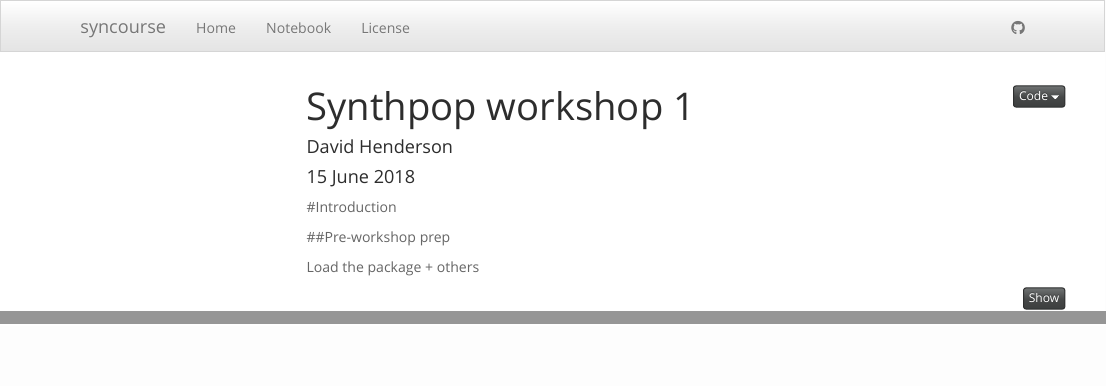
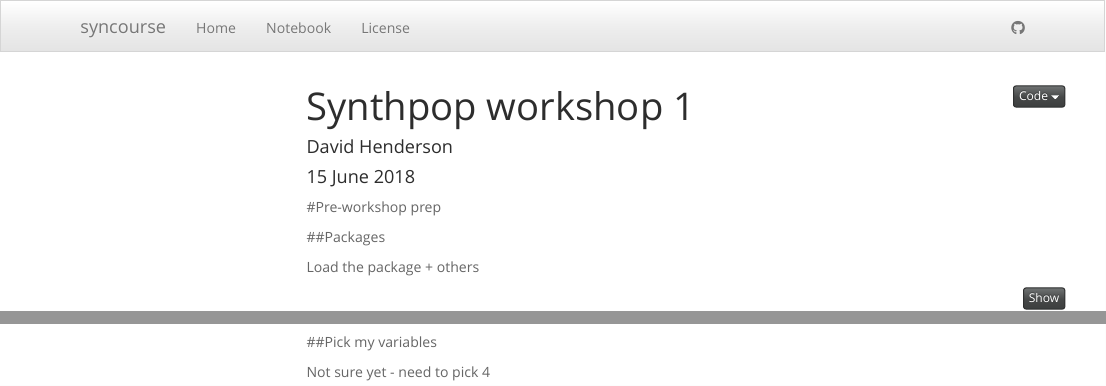
Before and after one commit to davidhen/syncourse, an R Markdown document (analysis/01_synthpop.Rmd): the page in a window 1100 px wide, from its top, and a second part further down, joined at a grey line. Rendered offline with R 4.5, knitr and Pandoc, with nearby package versions; some code elsewhere in the file could not run offline; menus at the side of the page are left out.

Commit message:
final commit before workshop

````diff
--- a/analysis/01_synthpop.Rmd
+++ b/analysis/01_synthpop.Rmd
@@ -15,9 +15,9 @@ output:
 knitr::opts_chunk$set(echo = TRUE)
 ```
 
-#Introduction
+#Pre-workshop prep
 
-##Pre-workshop prep
+##Packages
 
 Load the package + others
 
@@ -32,3 +32,8 @@ library(skimr)
 ```{r data, results='asis'}
 skim(SD2011) %>% skimr::kable()
 ```
+
+
+##Pick my variables
+
+Not sure yet - need to pick 4
````
